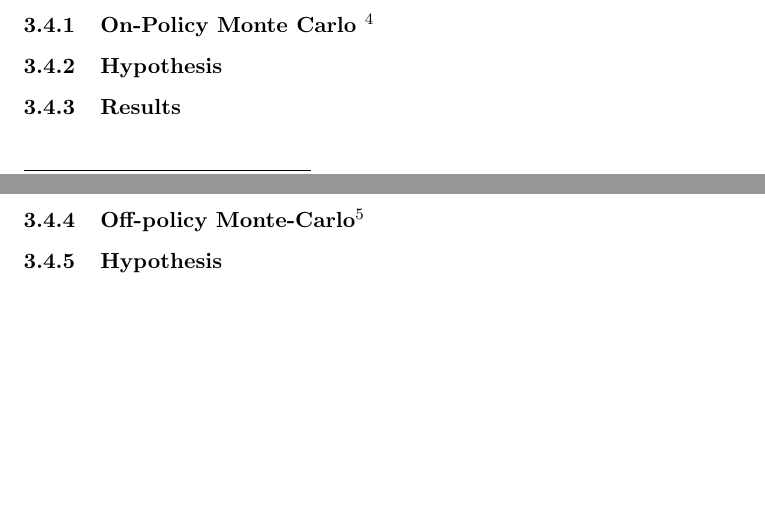
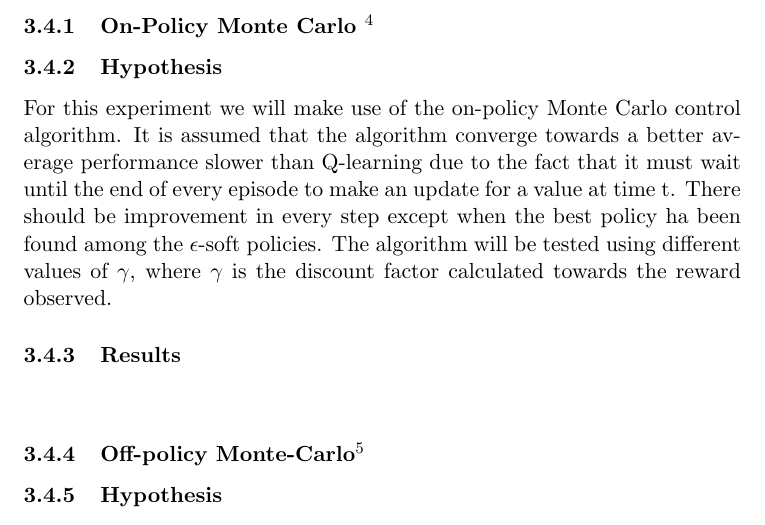
Before and after one commit to jaivalis/aa, a LaTeX document (aa-report2/aa-report2.tex): two parts of pages 13 and 14 of 16 before the commit and part of page 13 of 16 after it, the two joined at a grey line, cut so that both start at the same text, the shorter picture padded with empty space. Compiled offline with pdfLaTeX.

Commit message:
on policy report update

```diff
--- a/aa-report2/aa-report2.tex
+++ b/aa-report2/aa-report2.tex
@@ -531,7 +531,7 @@ Softmax, does outperform $\epsilon$-greedy when used by Q-learning, but the most
 
 
 \subsubsection{Hypothesis}
-
+For this experiment we will make use of the on-policy Monte Carlo control algorithm. It is assumed that the algorithm converge towards a better average performance slower than Q-learning due to the fact that it must wait until the end of every episode to make an update for a value at time t. There should be improvement in every step except when the best policy ha been found among the $\epsilon$-soft policies. The algorithm will be tested using different values of $\gamma$, where $\gamma$ is the discount factor calculated towards the reward observed.
 
 
 
```
